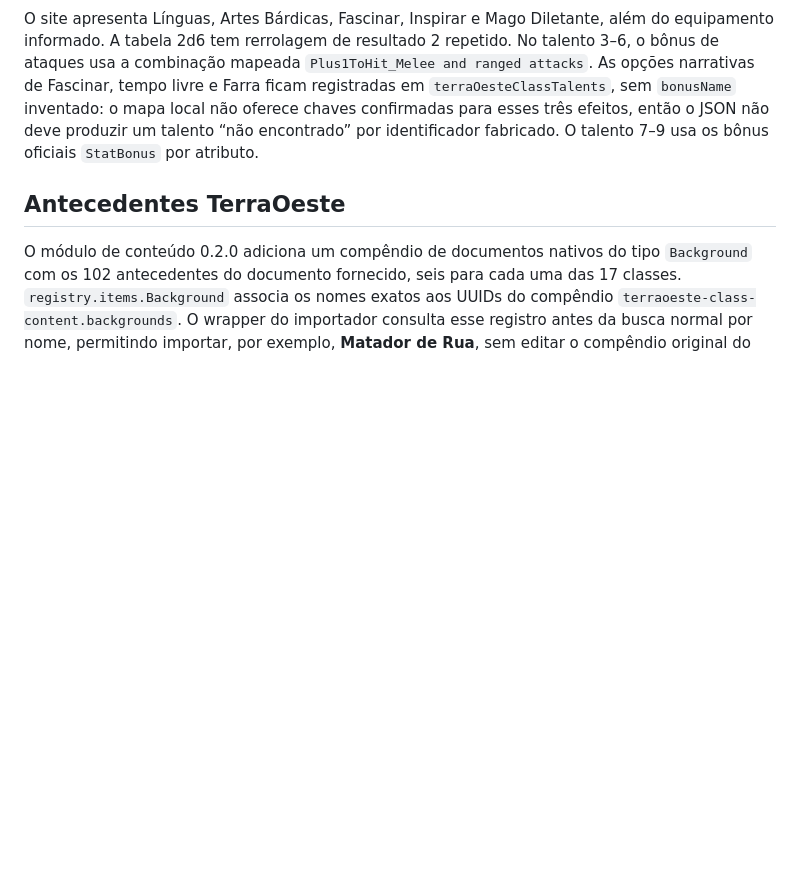
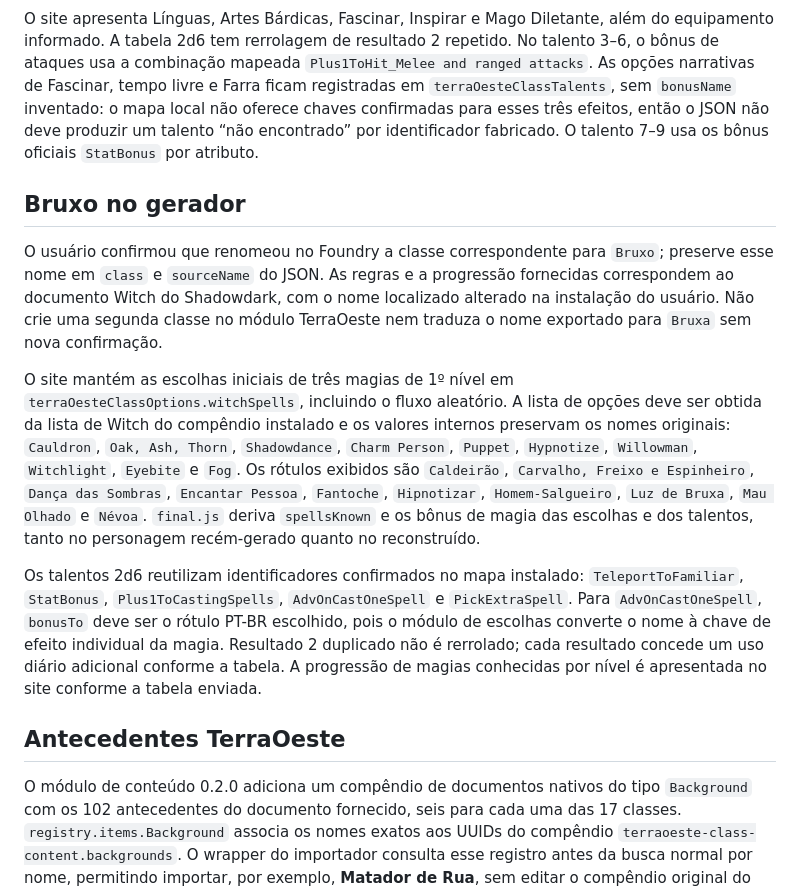
Before and after one commit to NaoTemJuju/terraoeste, a Markdown page: docs/foundry-integration.md, the part around the change. Drawn GitHub-style; blank space fills up the shorter version.

Commit message:
Documentar integração da classe Bruxo

```diff
--- a/docs/foundry-integration.md
+++ b/docs/foundry-integration.md
@@ -141,6 +141,14 @@ O PR #3 também padronizou nomes visíveis de Mago, Guerreiro e Ladrão. Esses n
 O site exporta a classe localizada como `Bardo`, conforme o nome usado pelo compêndio do Foundry na instalação em português. Evite converter esse valor para `Bard` ou `Bard (Legacy)`, pois esses identificadores não são reconhecidos pela instalação reportada pelo usuário.
 
 O site apresenta Línguas, Artes Bárdicas, Fascinar, Inspirar e Mago Diletante, além do equipamento informado. A tabela 2d6 tem rerrolagem de resultado 2 repetido. No talento 3–6, o bônus de ataques usa a combinação mapeada `Plus1ToHit_Melee and ranged attacks`. As opções narrativas de Fascinar, tempo livre e Farra ficam registradas em `terraOesteClassTalents`, sem `bonusName` inventado: o mapa local não oferece chaves confirmadas para esses três efeitos, então o JSON não deve produzir um talento “não encontrado” por identificador fabricado. O talento 7–9 usa os bônus oficiais `StatBonus` por atributo.
+
+## Bruxo no gerador
+
+O usuário confirmou que renomeou no Foundry a classe correspondente para `Bruxo`; preserve esse nome em `class` e `sourceName` do JSON. As regras e a progressão fornecidas correspondem ao documento Witch do Shadowdark, com o nome localizado alterado na instalação do usuário. Não crie uma segunda classe no módulo TerraOeste nem traduza o nome exportado para `Bruxa` sem nova confirmação.
+
+O site mantém as escolhas iniciais de três magias de 1º nível em `terraOesteClassOptions.witchSpells`, incluindo o fluxo aleatório. A lista de opções deve ser obtida da lista de Witch do compêndio instalado e os valores internos preservam os nomes originais: `Cauldron`, `Oak, Ash, Thorn`, `Shadowdance`, `Charm Person`, `Puppet`, `Hypnotize`, `Willowman`, `Witchlight`, `Eyebite` e `Fog`. Os rótulos exibidos são `Caldeirão`, `Carvalho, Freixo e Espinheiro`, `Dança das Sombras`, `Encantar Pessoa`, `Fantoche`, `Hipnotizar`, `Homem-Salgueiro`, `Luz de Bruxa`, `Mau Olhado` e `Névoa`. `final.js` deriva `spellsKnown` e os bônus de magia das escolhas e dos talentos, tanto no personagem recém-gerado quanto no reconstruído.
+
+Os talentos 2d6 reutilizam identificadores confirmados no mapa instalado: `TeleportToFamiliar`, `StatBonus`, `Plus1ToCastingSpells`, `AdvOnCastOneSpell` e `PickExtraSpell`. Para `AdvOnCastOneSpell`, `bonusTo` deve ser o rótulo PT-BR escolhido, pois o módulo de escolhas converte o nome à chave de efeito individual da magia. Resultado 2 duplicado não é rerrolado; cada resultado concede um uso diário adicional conforme a tabela. A progressão de magias conhecidas por nível é apresentada no site conforme a tabela enviada.
 
 ## Antecedentes TerraOeste
 
```
